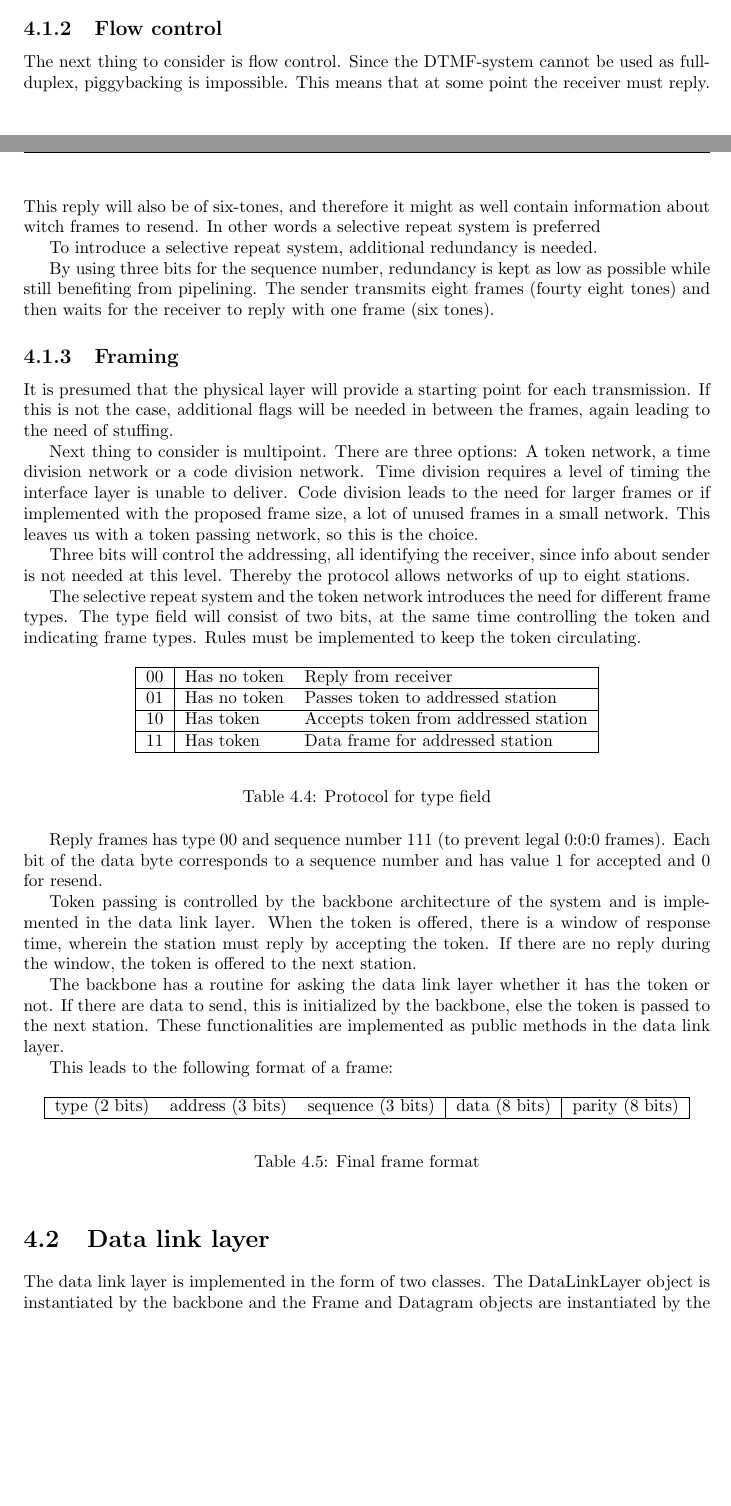
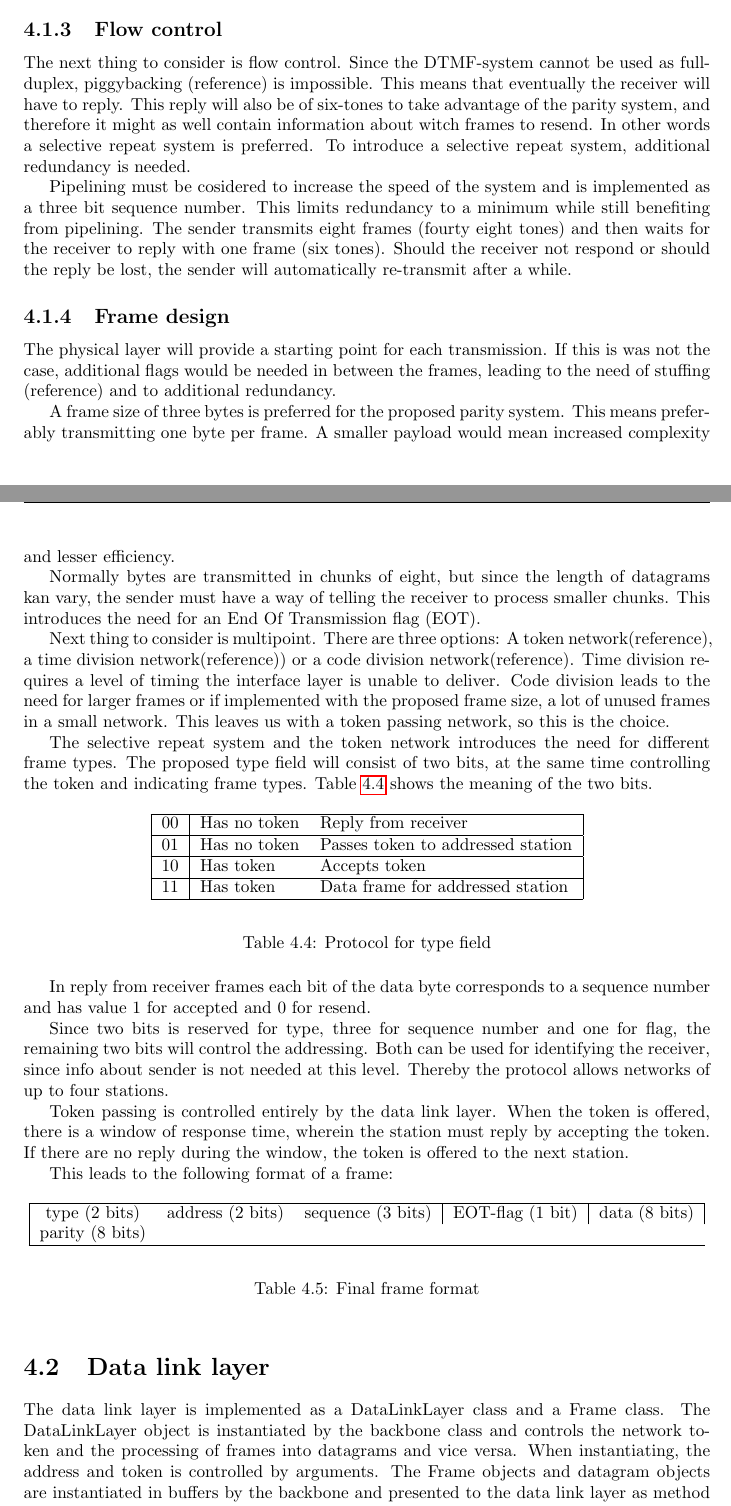
Before and after one commit to SDU-ROBTEK-ALLSTARS/SoundComReport, a LaTeX thesis (main.tex, which reads content/datalink/dll_implement.tex, content/datalink/dll_overview.tex): two parts of pages 22 and 23 of 40 before the commit and two parts of pages 22 and 23 of 42 after it, joined at a grey line, cut so that both start at the same text, the shorter picture padded with empty space. Compiled offline with pdfLaTeX; an older LaTeX class or package is replaced by its successor.

Commit message:
Updated data link layer

```diff
--- a/content/datalink/dll_implement.tex
+++ b/content/datalink/dll_implement.tex
@@ -1,5 +1,8 @@
 \section{Data link layer}
-The data link layer is implemented in the form of two classes. The DataLinkLayer
-object is instantiated by the backbone and the Frame and Datagram objects are
-instantiated by the DataLinkLayer and destructed by it when processed.
+The data link layer is implemented as a DataLinkLayer class and a Frame class.
+The DataLinkLayer object is instantiated by the backbone class and controls the
+network token and the processing of frames into datagrams and vice versa. When
+instantiating, the address and token is controlled by arguments. The Frame
+objects and datagram objects are instantiated in buffers by the backbone and
+presented to the data link layer as method arguments.
 
--- a/content/datalink/dll_overview.tex
+++ b/content/datalink/dll_overview.tex
@@ -82,38 +86,45 @@ redundant byte will also lead to the discarding of the transmission.
 
 \subsection{Flow control}
 The next thing to consider is flow control. Since the DTMF-system
-cannot be used as full-duplex, piggybacking is impossible. This means that at
-some point the receiver must reply. This reply will also be of six-tones, and
-therefore it might as well contain information about witch frames to resend. In
-other words a selective repeat system is preferred
+cannot be used as full-duplex, piggybacking (reference) is impossible. This
+means that eventually the receiver will have to reply. This reply will also
+be of six-tones to take advantage of the parity system, and therefore it might
+as well contain information about witch frames to resend. In other words a
+selective repeat system is preferred. To introduce a selective repeat system,
+additional redundancy is needed.
 
-To introduce a selective repeat system, additional redundancy is needed.
+Pipelining must be cosidered to increase the speed of the system and is
+implemented as a three bit sequence number. This limits redundancy to a minimum
+while still benefiting from pipelining. The sender transmits eight frames
+(fourty eight tones) and then waits for the receiver to reply with one frame
+(six tones). Should the receiver not respond or should the reply be lost, the
+sender will automatically re-transmit after a while.
 
-By using three bits for the sequence number, redundancy is kept as low as
-possible while still benefiting from pipelining. The sender transmits eight
-frames (fourty eight tones) and then waits for the receiver to reply with one
-frame (six tones).
+\subsection{Frame design}
+The physical layer will provide a starting point for each
+transmission. If this is was not the case,
+additional flags would be needed in between the frames, leading to the
+need of stuffing (reference) and to additional redundancy.
 
-\subsection{Framing}
-It is presumed that the physical layer will provide a starting point for each
-transmission. If this is not the case,
-additional flags will be needed in between the frames, again leading to the need
-of stuffing.
+A frame size of three bytes is preferred for the proposed parity system. This
+means preferably transmitting one byte per frame. A smaller payload would mean
+increased complexity and lesser efficiency.
+
+Normally bytes are transmitted in chunks of eight, but since the length of
+datagrams kan vary, the sender must have a way of telling the receiver to process smaller
+chunks. This introduces the need for an End Of Transmission flag (EOT).
 
 Next thing to consider is multipoint. There are three options: A token
-network, a time division network or a code division network. Time division
-requires a level of timing the interface layer is unable to deliver.
-Code division leads to the need for larger frames or if implemented with the
+network(reference), a time division network(reference)) or a code division
+network(reference). Time division requires a level of timing the interface layer
+is unable to deliver. Code division leads to the need for larger frames or if implemented with the
 proposed frame size, a lot of unused frames in a small network. This leaves us
 with a token passing network, so this is the choice.
 
-Three bits will control the addressing, all identifying the receiver, since info
-about sender is not needed at this level. Thereby the protocol allows networks
-of up to eight stations.
-
-The selective repeat system and the token network introduces the need for different frame types.
-The type field will consist of two bits, at the same time controlling
-the token and indicating frame types. Rules must be implemented to keep the token circulating.
+The selective repeat system and the token network introduces the need for
+different frame types. The proposed type field will consist of two bits, at the
+same time controlling the token and indicating frame types. Table
+\ref{tab:protocol_for_type_field} shows the meaning of the two bits.
 
 \begin{table}[htb]
 	\begin{center}
@@ -123,7 +134,7 @@ the token and indicating frame types. Rules must be implemented to keep the toke
 		\hline
 		01 & Has no token & Passes token to addressed station \\
 		\hline
-		10 & Has token & Accepts token from addressed station \\
+		10 & Has token & Accepts token \\
 		\hline
 		11 & Has token & Data frame for addressed station \\
 		\hline
@@ -133,20 +144,18 @@ the token and indicating frame types. Rules must be implemented to keep the toke
 	\label{tab:protocol_for_type_field}
 \end{table}
 
-Reply frames has type 00 and sequence number 111 (to prevent legal 0:0:0
-frames). Each bit of the data byte corresponds to a sequence number and has
-value 1 for accepted and 0 for resend.
+In reply from receiver frames each bit of the data byte corresponds to a
+sequence number and has value 1 for accepted and 0 for resend.
 
-Token passing is controlled by the backbone architecture of the system and is
-implemented in the data link layer. When the token is offered,
-there is a window of response time, wherein the station must reply by accepting
+Since two bits is reserved for type, three for sequence number and one for flag,
+the remaining two bits will control the addressing. Both can be used
+for identifying the receiver, since info about sender is not needed at this
+level. Thereby the protocol allows networks of up to four stations.
+
+Token passing is controlled entirely by the data link layer. When the token is
+offered, there is a window of response time, wherein the station must reply by accepting
 the token. If there are no reply during the window, the token is offered to the
 next station.
-
-The backbone has a routine for asking the data link layer whether
-it has the token or not. If there are data to send, this is initialized by the
-backbone, else the token is passed to the next station. These functionalities
-are implemented as public methods in the data link layer.
 
 This leads to the following format of a frame:
 
@@ -154,8 +163,8 @@ This leads to the following format of a frame:
 	\begin{center}
 	\begin{tabular}{|ccc|c|c|}
 		\hline
-		type (2 bits) & address (3 bits) & sequence (3 bits) & data (8 bits) & parity
-		(8 bits)  \\
+		type (2 bits) & address (2 bits) & sequence (3 bits) & EOT-flag (1 bit) & data
+		(8 bits) & parity (8 bits)  \\
 		\hline
 	\end{tabular}
 	\end{center}
```
Also changed, not shown: content/datalink/intro.tex (+4 -1 lines), content/graphics/dll_flow_decode.pdf (added), content/graphics/dll_flow_encode.pdf (added), content/datalink/dll_implement.tex (44 more changed lines), content/datalink/dll_overview.tex (34 more changed lines), 1 other file.
